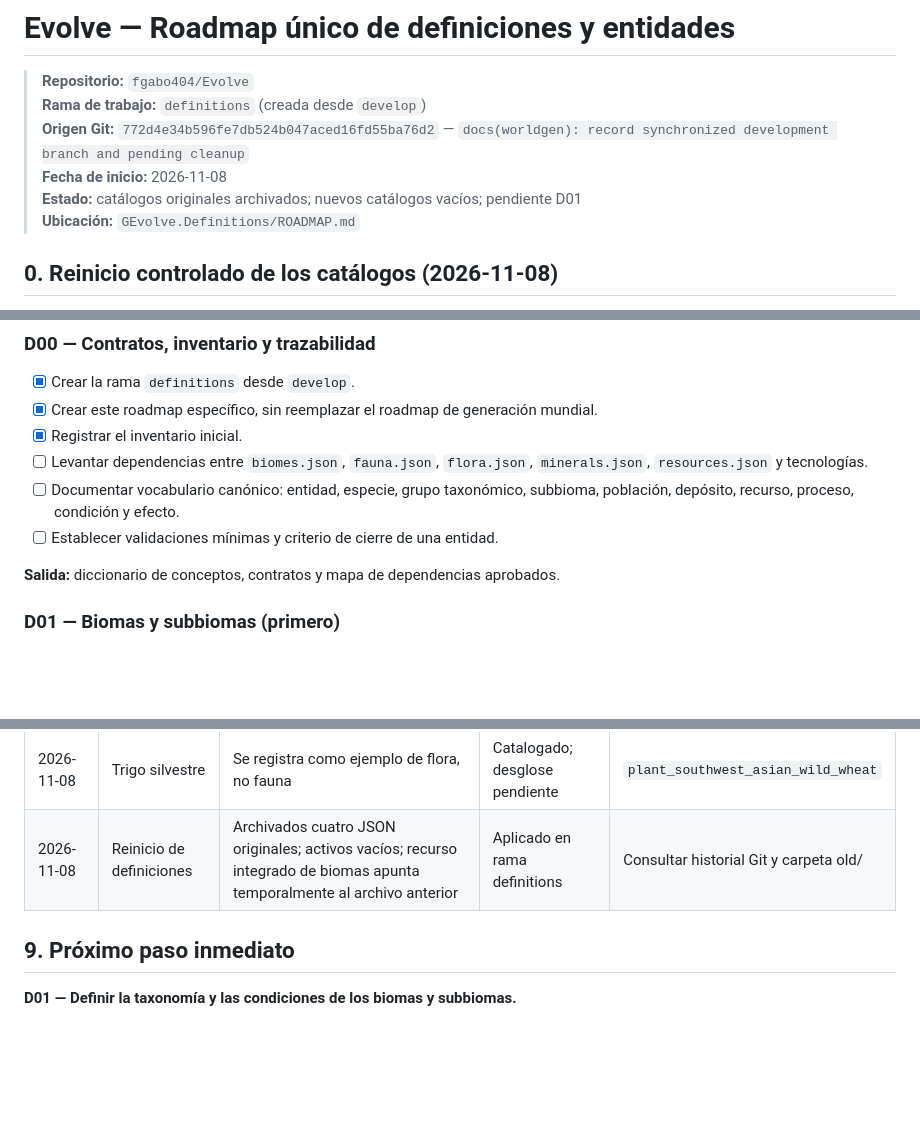
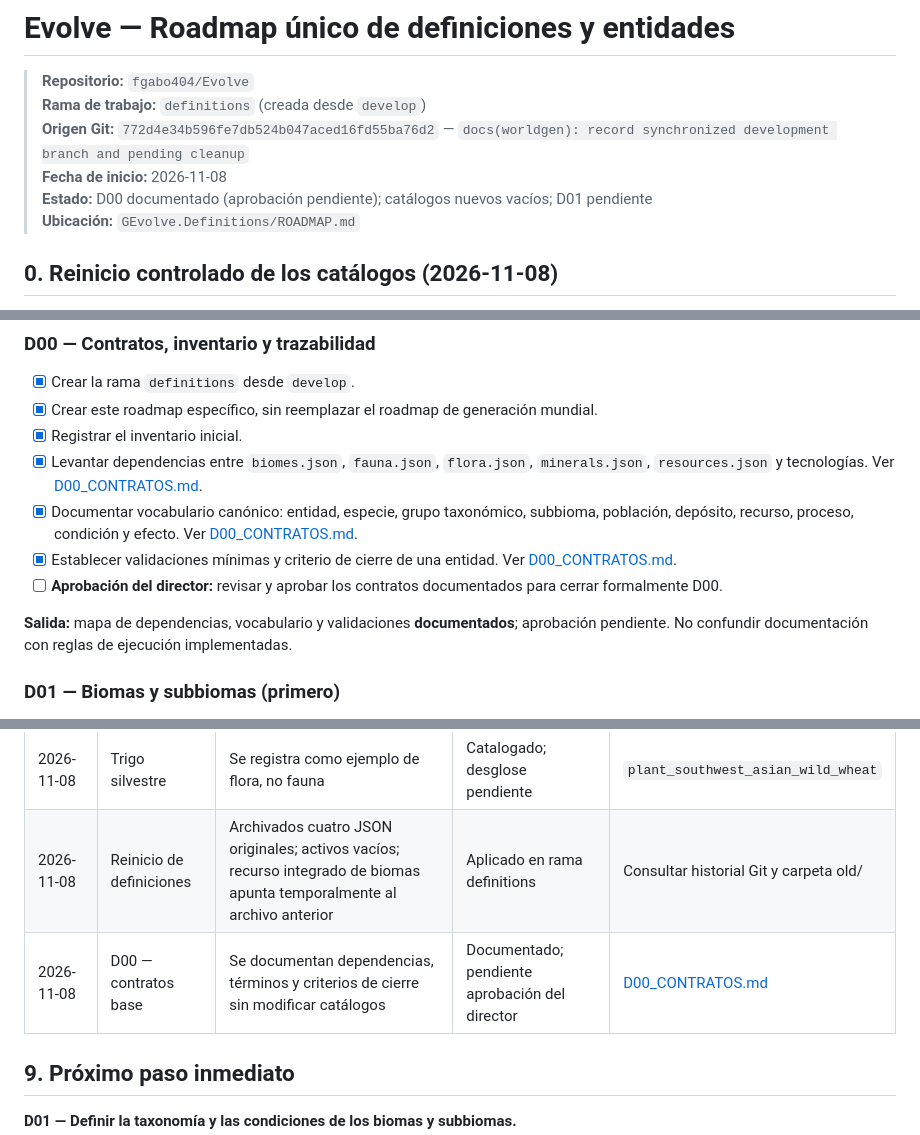
Before and after one commit to fgabo404/Evolve, a Markdown page: GEvolve.Definitions/ROADMAP.md, 3 parts joined by grey strips. Rendered like a GitHub page; blank space fills up the shorter version.

Commit message:
docs(definitions): document D00 dependencies, glossary and validation criteria

```diff
--- a/GEvolve.Definitions/ROADMAP.md
+++ b/GEvolve.Definitions/ROADMAP.md
@@ -4,7 +4,7 @@
 > **Rama de trabajo:** `definitions` (creada desde `develop`)
 > **Origen Git:** `772d4e34b596fe7db524b047aced16fd55ba76d2` — `docs(worldgen): record synchronized development branch and pending cleanup`
 > **Fecha de inicio:** 2026-11-08
-> **Estado:** catálogos originales archivados; nuevos catálogos vacíos; pendiente D01
+> **Estado:** D00 documentado (aprobación pendiente); catálogos nuevos vacíos; D01 pendiente
 > **Ubicación:** `GEvolve.Definitions/ROADMAP.md`
 
 ## 0. Reinicio controlado de los catálogos (2026-11-08)
@@ -64,11 +64,12 @@ Los números describen el **archivo histórico anterior al reinicio**, no el con
 - [x] Crear la rama `definitions` desde `develop`.
 - [x] Crear este roadmap específico, sin reemplazar el roadmap de generación mundial.
 - [x] Registrar el inventario inicial.
-- [ ] Levantar dependencias entre `biomes.json`, `fauna.json`, `flora.json`, `minerals.json`, `resources.json` y tecnologías.
-- [ ] Documentar vocabulario canónico: entidad, especie, grupo taxonómico, subbioma, población, depósito, recurso, proceso, condición y efecto.
-- [ ] Establecer validaciones mínimas y criterio de cierre de una entidad.
+- [x] Levantar dependencias entre `biomes.json`, `fauna.json`, `flora.json`, `minerals.json`, `resources.json` y tecnologías. Ver [D00_CONTRATOS.md](D00_CONTRATOS.md#2-mapa-de-dependencias).
+- [x] Documentar vocabulario canónico: entidad, especie, grupo taxonómico, subbioma, población, depósito, recurso, proceso, condición y efecto. Ver [D00_CONTRATOS.md](D00_CONTRATOS.md#3-vocabulario-canónico).
+- [x] Establecer validaciones mínimas y criterio de cierre de una entidad. Ver [D00_CONTRATOS.md](D00_CONTRATOS.md#4-validaciones-mínimas-y-criterio-de-cierre).
+- [ ] **Aprobación del director:** revisar y aprobar los contratos documentados para cerrar formalmente D00.
 
-**Salida:** diccionario de conceptos, contratos y mapa de dependencias aprobados.
+**Salida:** mapa de dependencias, vocabulario y validaciones **documentados**; aprobación pendiente. No confundir documentación con reglas de ejecución implementadas.
 
 ### D01 — Biomas y subbiomas (primero)
 - [ ] Reconstruir uno por uno los biomas y subbiomas nuevos; utilizar los 8 biomas y 22 subbiomas archivados solo como referencia.
@@ -192,6 +193,7 @@ Cada entidad se revisará con esta estructura lógica (no implica que todos los
 | 2026-11-08 | Alcance | Primero cuatro familias; después entidades individualmente, iniciando con fauna | Acordado | Este roadmap |
 | 2026-11-08 | Trigo silvestre | Se registra como ejemplo de flora, no fauna | Catalogado; desglose pendiente | `plant_southwest_asian_wild_wheat` |
 | 2026-11-08 | Reinicio de definiciones | Archivados cuatro JSON originales; activos vacíos; recurso integrado de biomas apunta temporalmente al archivo anterior | Aplicado en rama definitions | Consultar historial Git y carpeta old/ |
+| 2026-11-08 | D00 — contratos base | Se documentan dependencias, términos y criterios de cierre sin modificar catálogos | Documentado; pendiente aprobación del director | [D00_CONTRATOS.md](D00_CONTRATOS.md) |
 
 ## 9. Próximo paso inmediato
 
```
Also changed, not shown: GEvolve.Definitions/D00_CONTRATOS.md (added, +118 -0 lines).
